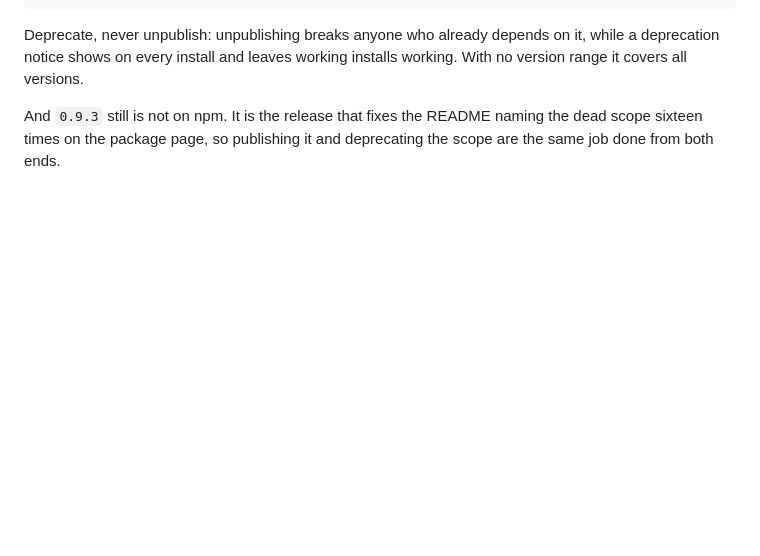
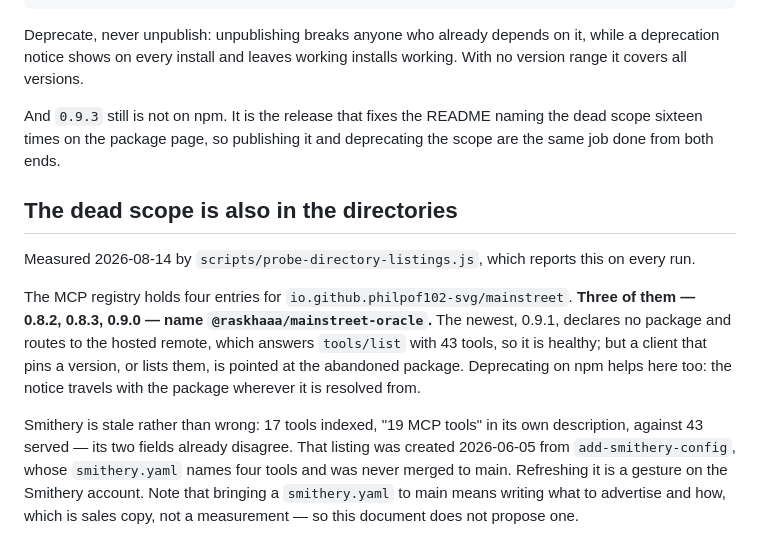
Before and after one commit to philpof102-svg/mainstreet, a Markdown page: RELEASING.md, the part around the change. GitHub-like rendering; blank space fills up the shorter version.

Commit message:
docs(release): record where the abandoned scope still lives outside npm
RELEASING.md already carried the deprecation command; it stopped at npm, and the audit found the same dead
name in the directories. Three of the four MCP registry entries for this server name
@raskhaaa/mainstreet-oracle. The newest routes to the hosted remote instead and is healthy, so the exposure
is a client that pins or enumerates versions rather than one that resolves latest -- stated that way rather
than as a blanket alarm.

Deprecating on npm helps here too, which is the point of writing it down next to the command: the notice
travels with the package wherever it is resolved from, including a registry entry that names it.

Smithery is recorded as stale rather than wrong -- 17 indexed, 19 in its prose, 43 served -- with the reason
measured rather than guessed: its listing was created 2026-06-05 from a branch whose smithery.yaml names
four tools and was never merged, and the dates match to the day.

What this document deliberately does NOT propose is bringing a smithery.yaml to main. That means writing
which tools to advertise and how to describe them, which is sales copy rather than a measurement, and not
mine to author.

Co-Authored-By: Claude Opus 5 <noreply@anthropic.com>

```diff
--- a/RELEASING.md
+++ b/RELEASING.md
@@ -62,3 +62,19 @@ shows on every install and leaves working installs working. With no version rang
 
 And `0.9.3` still is not on npm. It is the release that fixes the README naming the dead scope sixteen
 times on the package page, so publishing it and deprecating the scope are the same job done from both ends.
+
+## The dead scope is also in the directories
+
+Measured 2026-08-14 by `scripts/probe-directory-listings.js`, which reports this on every run.
+
+The MCP registry holds four entries for `io.github.philpof102-svg/mainstreet`. **Three of them — 0.8.2,
+0.8.3, 0.9.0 — name `@raskhaaa/mainstreet-oracle`.** The newest, 0.9.1, declares no package and routes to
+the hosted remote, which answers `tools/list` with 43 tools, so it is healthy; but a client that pins a
+version, or lists them, is pointed at the abandoned package. Deprecating on npm helps here too: the notice
+travels with the package wherever it is resolved from.
+
+Smithery is stale rather than wrong: 17 tools indexed, "19 MCP tools" in its own description, against 43
+served — its two fields already disagree. That listing was created 2026-06-05 from `add-smithery-config`,
+whose `smithery.yaml` names four tools and was never merged to main. Refreshing it is a gesture on the
+Smithery account. Note that bringing a `smithery.yaml` to main means writing what to advertise and how,
+which is sales copy, not a measurement — so this document does not propose one.
```
